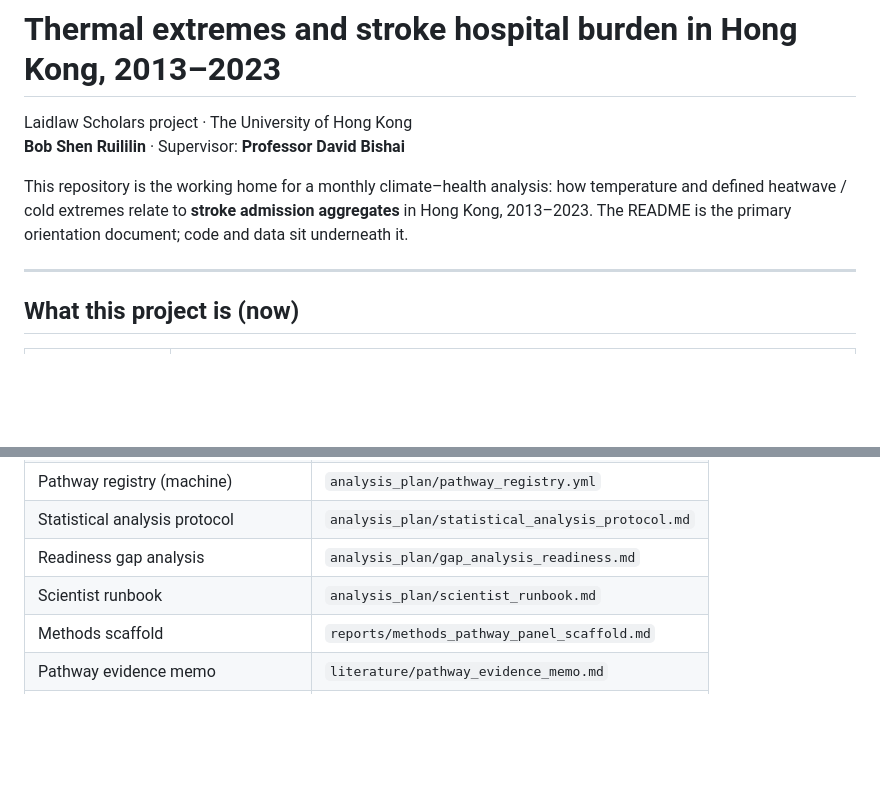
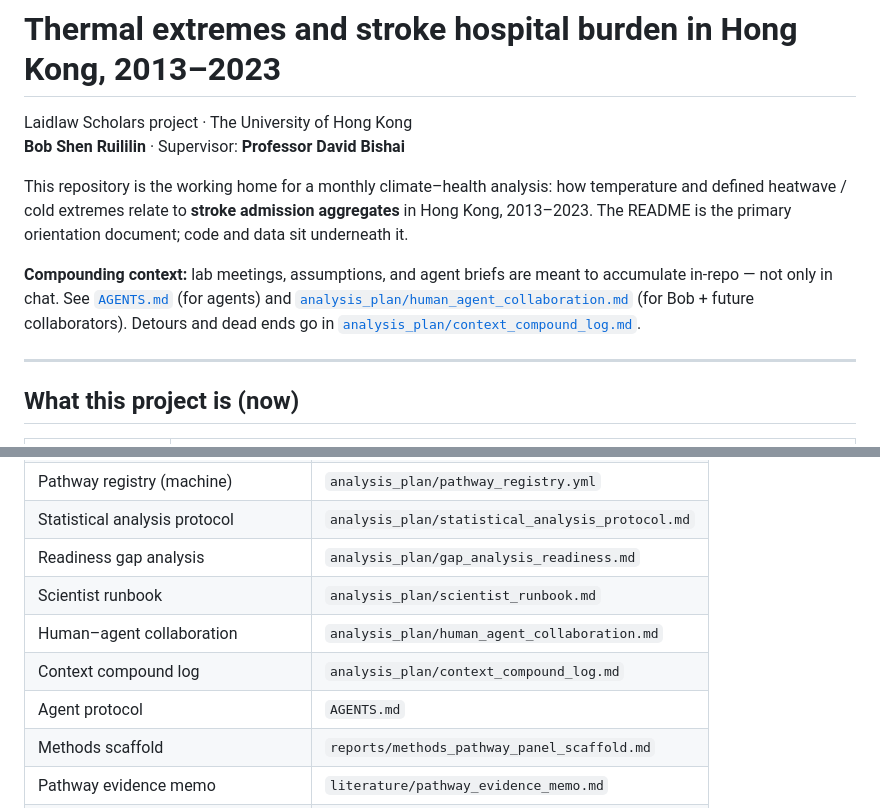
Before and after one commit to bobshenruililin/Laidlaw-Heat-Project, a Markdown page: README.md, 2 parts joined by grey strips. GitHub-like rendering; blank space fills up the shorter version.

Commit message:
Point README to AGENTS.md and compound-context docs
Co-authored-by: Shen Ruililin <bobshenruililin@users.noreply.github.com>

```diff
--- a/README.md
+++ b/README.md
@@ -4,6 +4,8 @@ Laidlaw Scholars project · The University of Hong Kong
 **Bob Shen Ruililin** · Supervisor: **Professor David Bishai**
 
 This repository is the working home for a monthly climate–health analysis: how temperature and defined heatwave / cold extremes relate to **stroke admission aggregates** in Hong Kong, 2013–2023. The README is the primary orientation document; code and data sit underneath it.
+
+**Compounding context:** lab meetings, assumptions, and agent briefs are meant to accumulate in-repo — not only in chat. See [`AGENTS.md`](AGENTS.md) (for agents) and [`analysis_plan/human_agent_collaboration.md`](analysis_plan/human_agent_collaboration.md) (for Bob + future collaborators). Detours and dead ends go in [`analysis_plan/context_compound_log.md`](analysis_plan/context_compound_log.md).
 
 ---
 
@@ -111,6 +113,9 @@ Monthly spell / combined day–night metrics (including 2D3N-style windows) are
 | Statistical analysis protocol | `analysis_plan/statistical_analysis_protocol.md` |
 | Readiness gap analysis | `analysis_plan/gap_analysis_readiness.md` |
 | Scientist runbook | `analysis_plan/scientist_runbook.md` |
+| Human–agent collaboration | `analysis_plan/human_agent_collaboration.md` |
+| Context compound log | `analysis_plan/context_compound_log.md` |
+| Agent protocol | `AGENTS.md` |
 | Methods scaffold | `reports/methods_pathway_panel_scaffold.md` |
 | Pathway evidence memo | `literature/pathway_evidence_memo.md` |
 | Dry-run pathway summary | `outputs/reports/pathway_panel_summary.md` |
```
